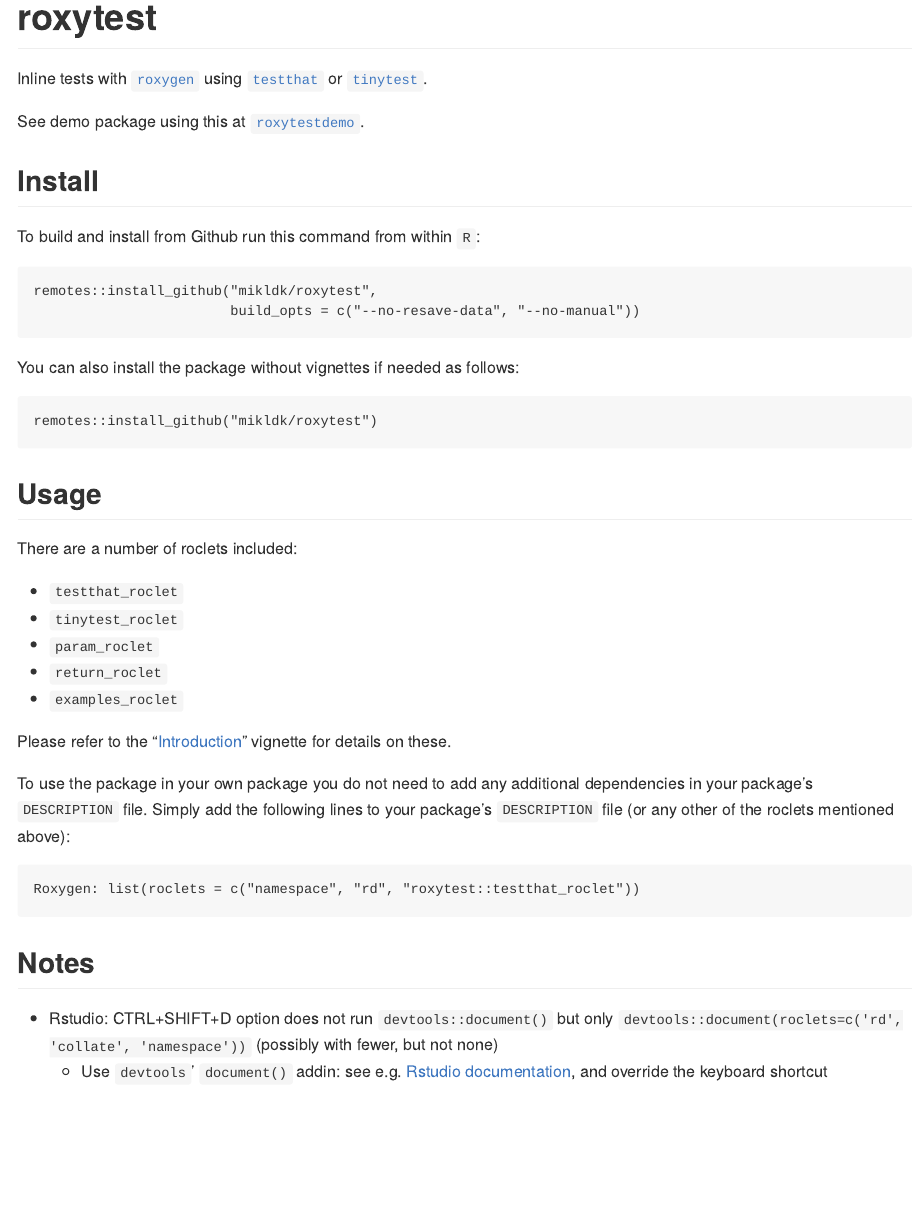
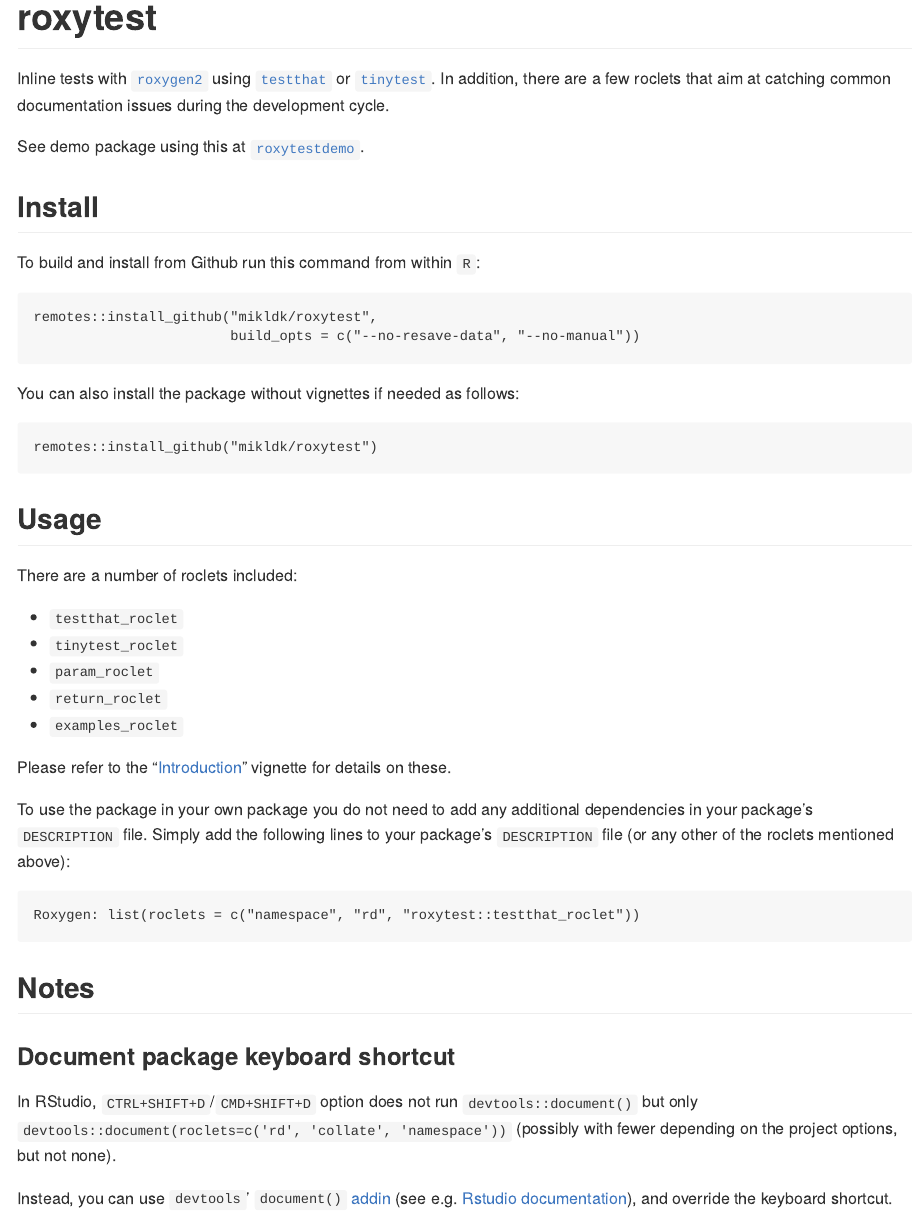
Before and after one commit to mikldk/roxytest, an R Markdown document (README.Rmd): the page in a window 1100 px wide, from its top. The pictures show the output file README.md that the author committed with the source, drawn offline in the style of GitHub; badge pictures from the web are left out.

Commit message:
Minor changes

````diff
--- a/README.Rmd
+++ b/README.Rmd
@@ -18,9 +18,13 @@
 
 # roxytest
 
-Inline tests with roxygen and testthat.
+Inline tests with [`roxygen2`](cran.r-project.org/package=roxygen2) using [`testthat`](cran.r-project.org/package=testthat) or [`tinytest`](cran.r-project.org/package=tinytest).
+In addition, there are a few roclets that aim at catching common documentation issues
+during the development cycle.
 
-See demo package using this at [roxytestdemo](https://github.com/mikldk/roxytestdemo).
+
+See demo package using this at
+[`roxytestdemo`](https://github.com/mikldk/roxytestdemo).
 
 
 ## Install
@@ -28,14 +32,14 @@
 To build and install from Github run this command from within `R`:
 
 ```
-devtools::install_github("mikldk/roxytest",
-                         build_opts = c("--no-resave-data", "--no-manual"))
+remotes::install_github("mikldk/roxytest",
+                        build_opts = c("--no-resave-data", "--no-manual"))
 ```
 
 You can also install the package without vignettes if needed as follows:
 
 ```
-devtools::install_github("mikldk/roxytest")
+remotes::install_github("mikldk/roxytest")
 ```
 
 ## Usage
@@ -62,5 +66,8 @@
 
 ## Notes
 
-* Rstudio: CTRL+SHIFT+D option does not run `devtools::document()` but only `devtools::document(roclets=c('rd', 'collate', 'namespace'))` (possibly with fewer, but not none)
-    + Use `devtools`' `document()` addin: see e.g. [Rstudio documentation](https://rstudio.github.io/rstudioaddins/), and override the keyboard shortcut
+### Document package keyboard shortcut
+
+In RStudio, `CTRL+SHIFT+D`/`CMD+SHIFT+D` option does not run `devtools::document()` but only `devtools::document(roclets=c('rd', 'collate', 'namespace'))` (possibly with fewer depending on the project options, but not none).
+
+Instead, you can use `devtools`' `document()` [addin](https://github.com/r-lib/devtools/pull/2188) (see e.g. [Rstudio documentation](https://rstudio.github.io/rstudioaddins/)), and override the keyboard shortcut.
````
Also changed, not shown: README.md, 1 other file.
